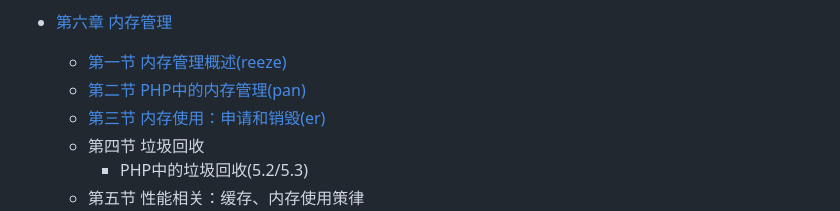
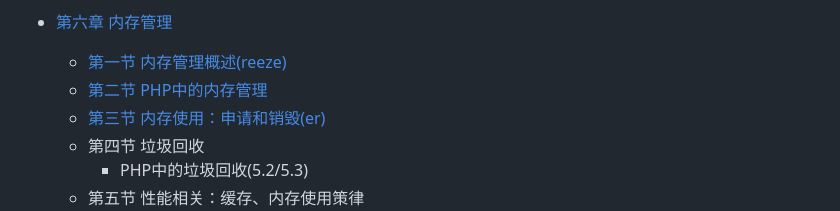
Before and after one commit to reeze/tipi, a Markdown page: book/index.markdown, the part around the change. GitHub-like rendering.

```diff
--- a/book/index.markdown
+++ b/book/index.markdown
@@ -57,7 +57,7 @@
 
 - [第六章 内存管理][memory-management]
 	* [第一节 内存管理概述(reeze)][memory-management-overview]
-	* [第二节 PHP中的内存管理(pan)][php-memory-manager]
+	* [第二节 PHP中的内存管理][php-memory-manager]
 	* [第三节 内存使用：申请和销毁(er)][php-memory-request-free]
 	* 第四节 垃圾回收
 		+ PHP中的垃圾回收(5.2/5.3)
```
Also changed, not shown: book/chapt06/06-02-php-memory-manager.markdown (+4 -0 lines), book/images/chapt06/06-02-03-large_free_buckets.jpg (added), 1 other file.
